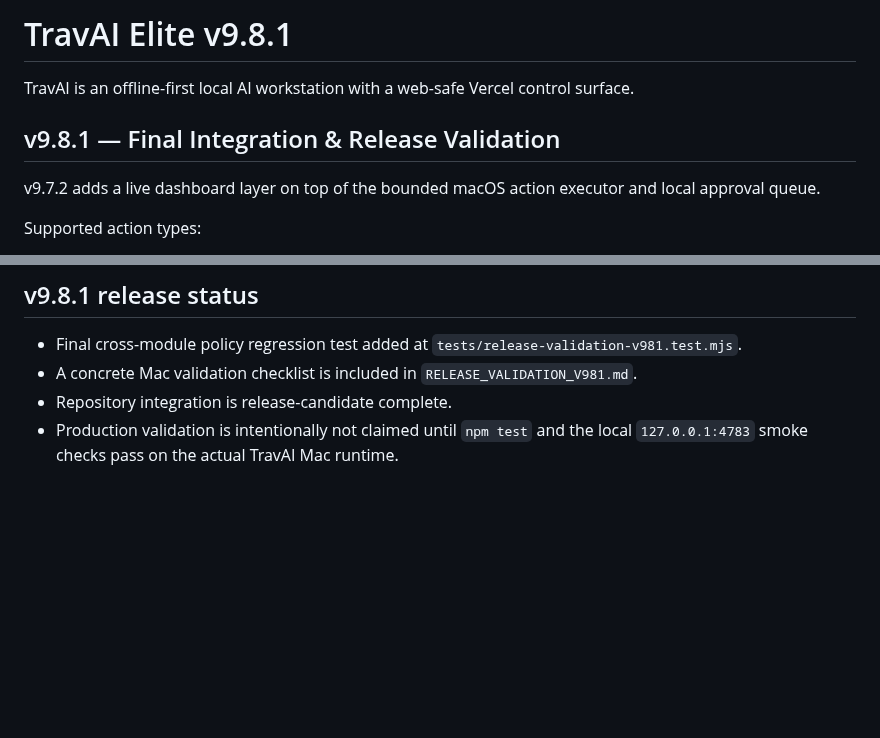
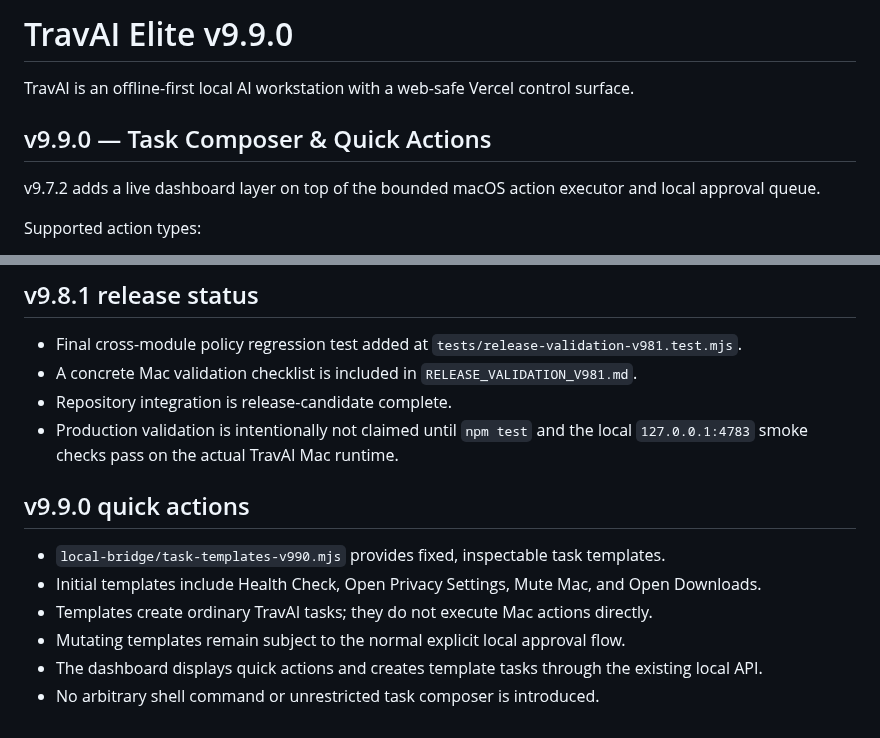
Before and after one commit to tmbstartkleen-svg/TravAI, a Markdown page: README.md, 2 parts joined by grey strips. Drawn GitHub-style; blank space fills up the shorter version.

Commit message:
Document TravAI v9.9.0 quick actions

```diff
--- a/README.md
+++ b/README.md
@@ -1,8 +1,8 @@
-# TravAI Elite v9.8.1
+# TravAI Elite v9.9.0
 
 TravAI is an offline-first local AI workstation with a web-safe Vercel control surface.
 
-## v9.8.1 — Final Integration & Release Validation
+## v9.9.0 — Task Composer & Quick Actions
 v9.7.2 adds a live dashboard layer on top of the bounded macOS action executor and local approval queue.
 
 Supported action types:
@@ -118,3 +118,12 @@ The Vercel surface remains a control/request interface. Actual Mac actions execu
 - A concrete Mac validation checklist is included in `RELEASE_VALIDATION_V981.md`.
 - Repository integration is release-candidate complete.
 - Production validation is intentionally not claimed until `npm test` and the local `127.0.0.1:4783` smoke checks pass on the actual TravAI Mac runtime.
+
+
+## v9.9.0 quick actions
+- `local-bridge/task-templates-v990.mjs` provides fixed, inspectable task templates.
+- Initial templates include Health Check, Open Privacy Settings, Mute Mac, and Open Downloads.
+- Templates create ordinary TravAI tasks; they do not execute Mac actions directly.
+- Mutating templates remain subject to the normal explicit local approval flow.
+- The dashboard displays quick actions and creates template tasks through the existing local API.
+- No arbitrary shell command or unrestricted task composer is introduced.
```
